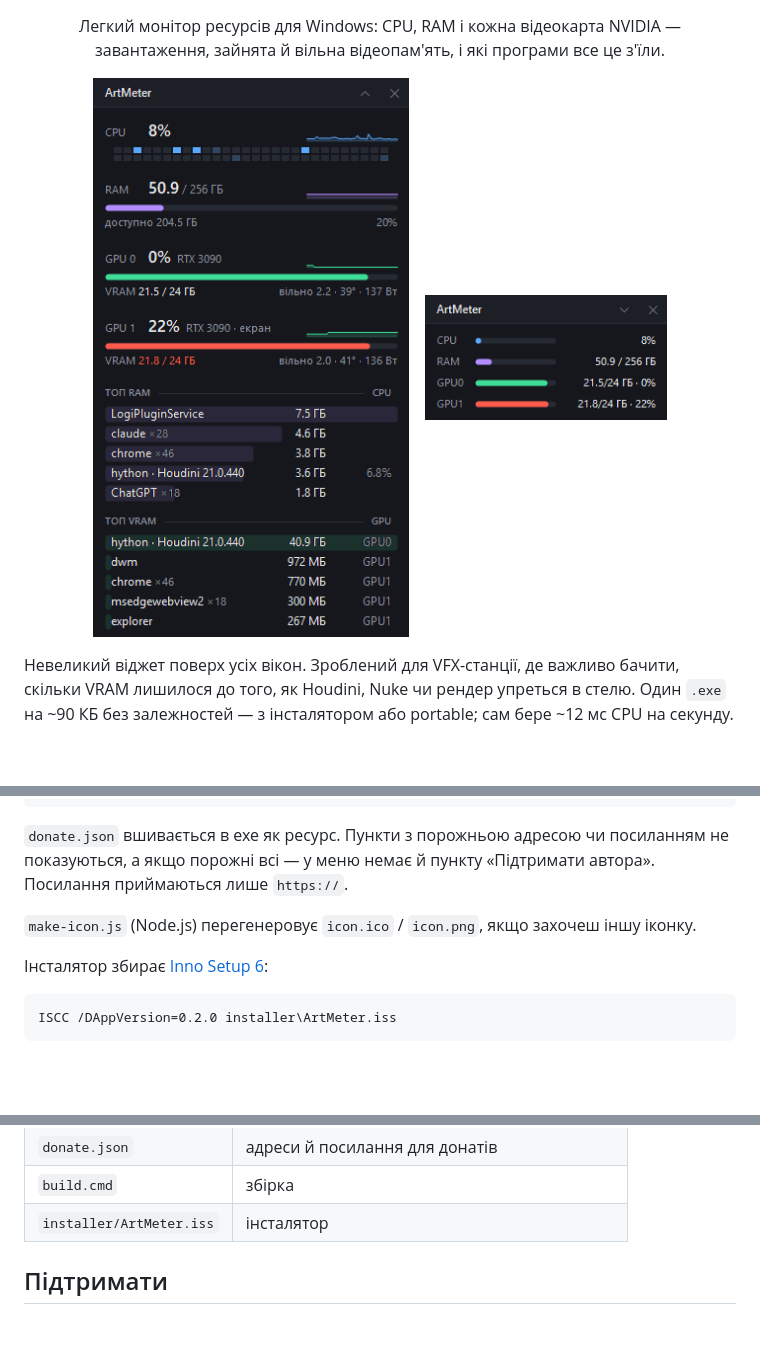
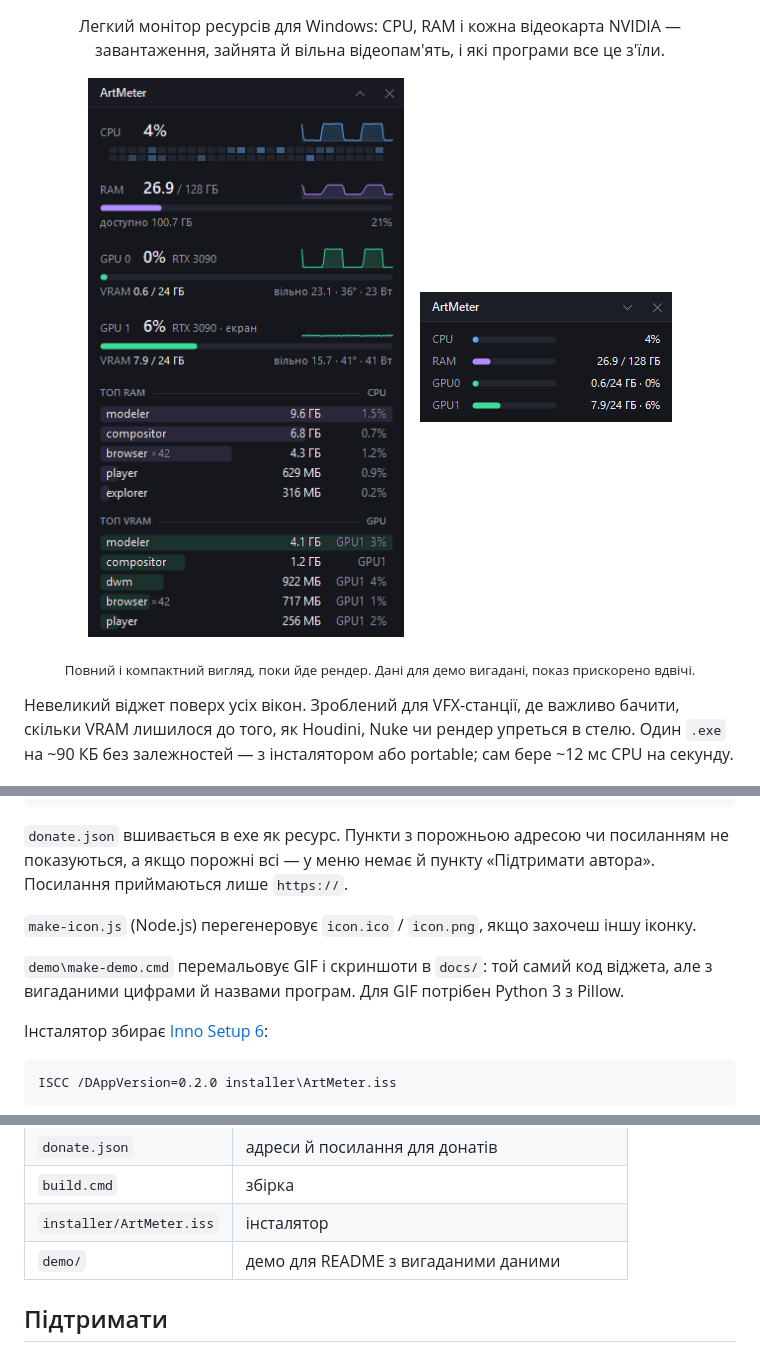
Before and after one commit to artsocity23-ux/artmeter, a Markdown page: README.md, 3 parts joined by grey strips. Rendered like a GitHub page; pictures changed too: docs/compact.png, docs/demo-compact.gif (added), docs/demo.gif (added); blank space fills up the shorter version.

````diff
--- a/README.md
+++ b/README.md
@@ -5,10 +5,12 @@
 <p align="center">Легкий монітор ресурсів для Windows: CPU, RAM і кожна відеокарта NVIDIA — завантаження, зайнята й вільна відеопам'ять, і які програми все це з'їли.</p>
 
 <p align="center">
-  <img src="docs/widget.png" width="320" alt="Повний вигляд">
+  <img src="docs/demo.gif" width="320" alt="Повний вигляд під час рендера: CPU, RAM і VRAM ростуть, VRAM понад 90% стає червоною">
   &nbsp;&nbsp;
-  <img src="docs/compact.png" width="242" alt="Компактний вигляд" valign="top">
+  <img src="docs/demo-compact.gif" width="252" alt="Компактний вигляд" valign="top">
 </p>
+
+<p align="center"><sub>Повний і компактний вигляд, поки йде рендер. Дані для демо вигадані, показ прискорено вдвічі.</sub></p>
 
 Невеликий віджет поверх усіх вікон. Зроблений для VFX-станції, де важливо бачити, скільки VRAM лишилося до того, як Houdini, Nuke чи рендер упреться в стелю. Один `.exe` на ~90 КБ без залежностей — з інсталятором або portable; сам бере ~12 мс CPU на секунду.
 
@@ -89,6 +91,8 @@ build.cmd
 
 `make-icon.js` (Node.js) перегенеровує `icon.ico` / `icon.png`, якщо захочеш іншу іконку.
 
+`demo\make-demo.cmd` перемальовує GIF і скриншоти в `docs/`: той самий код віджета, але з вигаданими цифрами й назвами програм. Для GIF потрібен Python 3 з Pillow.
+
 Інсталятор збирає [Inno Setup 6](https://jrsoftware.org/isinfo.php):
 
 ```bat
@@ -127,6 +131,7 @@ ArtMeter.exe --dump C:\temp\meter
 | `donate.json` | адреси й посилання для донатів |
 | `build.cmd` | збірка |
 | `installer/ArtMeter.iss` | інсталятор |
+| `demo/` | демо для README з вигаданими даними |
 
 ## Підтримати
 
````
Also changed, not shown: 3 other files.
